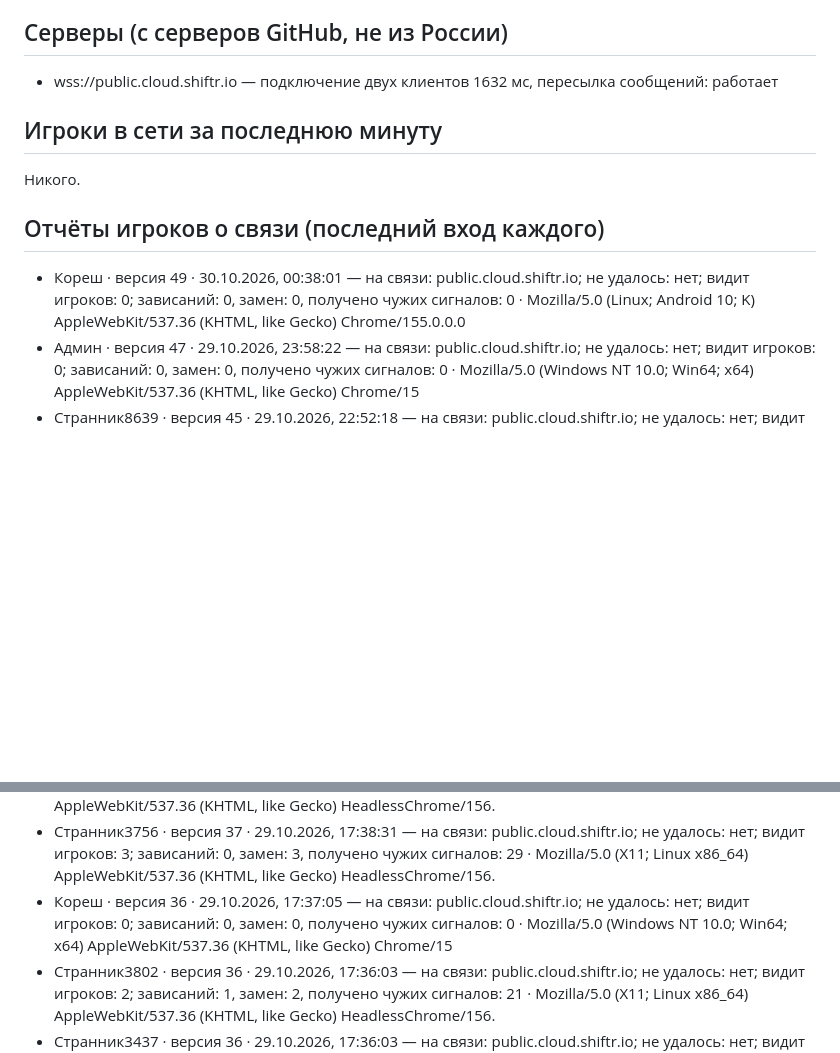
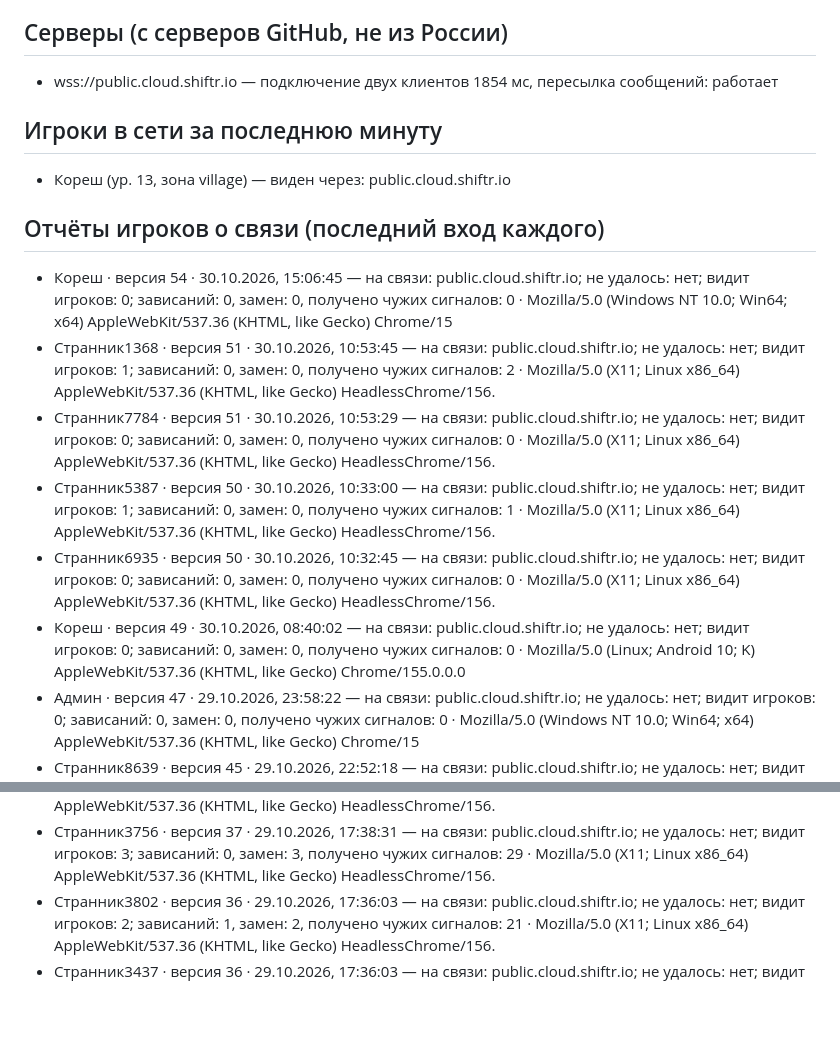
Before and after one commit to lir147/oblachny-klinok, a Markdown page: netcheck.md, 2 parts joined by grey strips. GitHub-like rendering; blank space fills up the shorter version.

Commit message:
Проверка связи

```diff
--- a/netcheck.md
+++ b/netcheck.md
@@ -4,15 +4,20 @@
 
 ## Серверы (с серверов GitHub, не из России)
 
-- wss://public.cloud.shiftr.io — подключение двух клиентов 1632 мс, пересылка сообщений: работает
+- wss://public.cloud.shiftr.io — подключение двух клиентов 1854 мс, пересылка сообщений: работает
 
 ## Игроки в сети за последнюю минуту
 
-Никого.
+- Кореш (ур. 13, зона village) — виден через: public.cloud.shiftr.io
 
 ## Отчёты игроков о связи (последний вход каждого)
 
-- Кореш · версия 49 · 30.10.2026, 00:38:01 — на связи: public.cloud.shiftr.io; не удалось: нет; видит игроков: 0; зависаний: 0, замен: 0, получено чужих сигналов: 0 · Mozilla/5.0 (Linux; Android 10; K) AppleWebKit/537.36 (KHTML, like Gecko) Chrome/155.0.0.0
+- Кореш · версия 54 · 30.10.2026, 15:06:45 — на связи: public.cloud.shiftr.io; не удалось: нет; видит игроков: 0; зависаний: 0, замен: 0, получено чужих сигналов: 0 · Mozilla/5.0 (Windows NT 10.0; Win64; x64) AppleWebKit/537.36 (KHTML, like Gecko) Chrome/15
+- Странник1368 · версия 51 · 30.10.2026, 10:53:45 — на связи: public.cloud.shiftr.io; не удалось: нет; видит игроков: 1; зависаний: 0, замен: 0, получено чужих сигналов: 2 · Mozilla/5.0 (X11; Linux x86_64) AppleWebKit/537.36 (KHTML, like Gecko) HeadlessChrome/156.
+- Странник7784 · версия 51 · 30.10.2026, 10:53:29 — на связи: public.cloud.shiftr.io; не удалось: нет; видит игроков: 0; зависаний: 0, замен: 0, получено чужих сигналов: 0 · Mozilla/5.0 (X11; Linux x86_64) AppleWebKit/537.36 (KHTML, like Gecko) HeadlessChrome/156.
+- Странник5387 · версия 50 · 30.10.2026, 10:33:00 — на связи: public.cloud.shiftr.io; не удалось: нет; видит игроков: 1; зависаний: 0, замен: 0, получено чужих сигналов: 1 · Mozilla/5.0 (X11; Linux x86_64) AppleWebKit/537.36 (KHTML, like Gecko) HeadlessChrome/156.
+- Странник6935 · версия 50 · 30.10.2026, 10:32:45 — на связи: public.cloud.shiftr.io; не удалось: нет; видит игроков: 0; зависаний: 0, замен: 0, получено чужих сигналов: 0 · Mozilla/5.0 (X11; Linux x86_64) AppleWebKit/537.36 (KHTML, like Gecko) HeadlessChrome/156.
+- Кореш · версия 49 · 30.10.2026, 08:40:02 — на связи: public.cloud.shiftr.io; не удалось: нет; видит игроков: 0; зависаний: 0, замен: 0, получено чужих сигналов: 0 · Mozilla/5.0 (Linux; Android 10; K) AppleWebKit/537.36 (KHTML, like Gecko) Chrome/155.0.0.0
 - Админ · версия 47 · 29.10.2026, 23:58:22 — на связи: public.cloud.shiftr.io; не удалось: нет; видит игроков: 0; зависаний: 0, замен: 0, получено чужих сигналов: 0 · Mozilla/5.0 (Windows NT 10.0; Win64; x64) AppleWebKit/537.36 (KHTML, like Gecko) Chrome/15
 - Странник8639 · версия 45 · 29.10.2026, 22:52:18 — на связи: public.cloud.shiftr.io; не удалось: нет; видит игроков: 1; зависаний: 0, замен: 0, получено чужих сигналов: 1 · Mozilla/5.0 (X11; Linux x86_64) AppleWebKit/537.36 (KHTML, like Gecko) HeadlessChrome/156.
 - Странник2259 · версия 45 · 29.10.2026, 22:52:03 — на связи: public.cloud.shiftr.io; не удалось: нет; видит игроков: 0; зависаний: 0, замен: 0, получено чужих сигналов: 0 · Mozilla/5.0 (X11; Linux x86_64) AppleWebKit/537.36 (KHTML, like Gecko) HeadlessChrome/156.
@@ -31,7 +36,6 @@
 - Странник4720 · версия 38 · 29.10.2026, 18:45:12 — на связи: public.cloud.shiftr.io; не удалось: нет; видит игроков: 1; зависаний: 0, замен: 2, получено чужих сигналов: 6 · Mozilla/5.0 (X11; Linux x86_64) AppleWebKit/537.36 (KHTML, like Gecko) HeadlessChrome/156.
 - Странник7833 · версия 37 · 29.10.2026, 17:38:50 — на связи: public.cloud.shiftr.io; не удалось: нет; видит игроков: 3; зависаний: 0, замен: 3, получено чужих сигналов: 36 · Mozilla/5.0 (X11; Linux x86_64) AppleWebKit/537.36 (KHTML, like Gecko) HeadlessChrome/156.
 - Странник3756 · версия 37 · 29.10.2026, 17:38:31 — на связи: public.cloud.shiftr.io; не удалось: нет; видит игроков: 3; зависаний: 0, замен: 3, получено чужих сигналов: 29 · Mozilla/5.0 (X11; Linux x86_64) AppleWebKit/537.36 (KHTML, like Gecko) HeadlessChrome/156.
-- Кореш · версия 36 · 29.10.2026, 17:37:05 — на связи: public.cloud.shiftr.io; не удалось: нет; видит игроков: 0; зависаний: 0, замен: 0, получено чужих сигналов: 0 · Mozilla/5.0 (Windows NT 10.0; Win64; x64) AppleWebKit/537.36 (KHTML, like Gecko) Chrome/15
 - Странник3802 · версия 36 · 29.10.2026, 17:36:03 — на связи: public.cloud.shiftr.io; не удалось: нет; видит игроков: 2; зависаний: 1, замен: 2, получено чужих сигналов: 21 · Mozilla/5.0 (X11; Linux x86_64) AppleWebKit/537.36 (KHTML, like Gecko) HeadlessChrome/156.
 - Странник3437 · версия 36 · 29.10.2026, 17:36:03 — на связи: public.cloud.shiftr.io; не удалось: нет; видит игроков: 2; зависаний: 0, замен: 2, получено чужих сигналов: 16 · Mozilla/5.0 (X11; Linux x86_64) AppleWebKit/537.36 (KHTML, like Gecko) HeadlessChrome/156.
 - Странник5977 · версия 36 · 29.10.2026, 17:35:45 — на связи: public.cloud.shiftr.io; не удалось: нет; видит игроков: 3; зависаний: 0, замен: 3, получено чужих сигналов: 19 · Mozilla/5.0 (Windows NT 10.0; Win64; x64) AppleWebKit/537.36 (KHTML, like Gecko) Chrome/15
```
Also changed, not shown: other parts of netcheck.md (+1 -1 lines).
